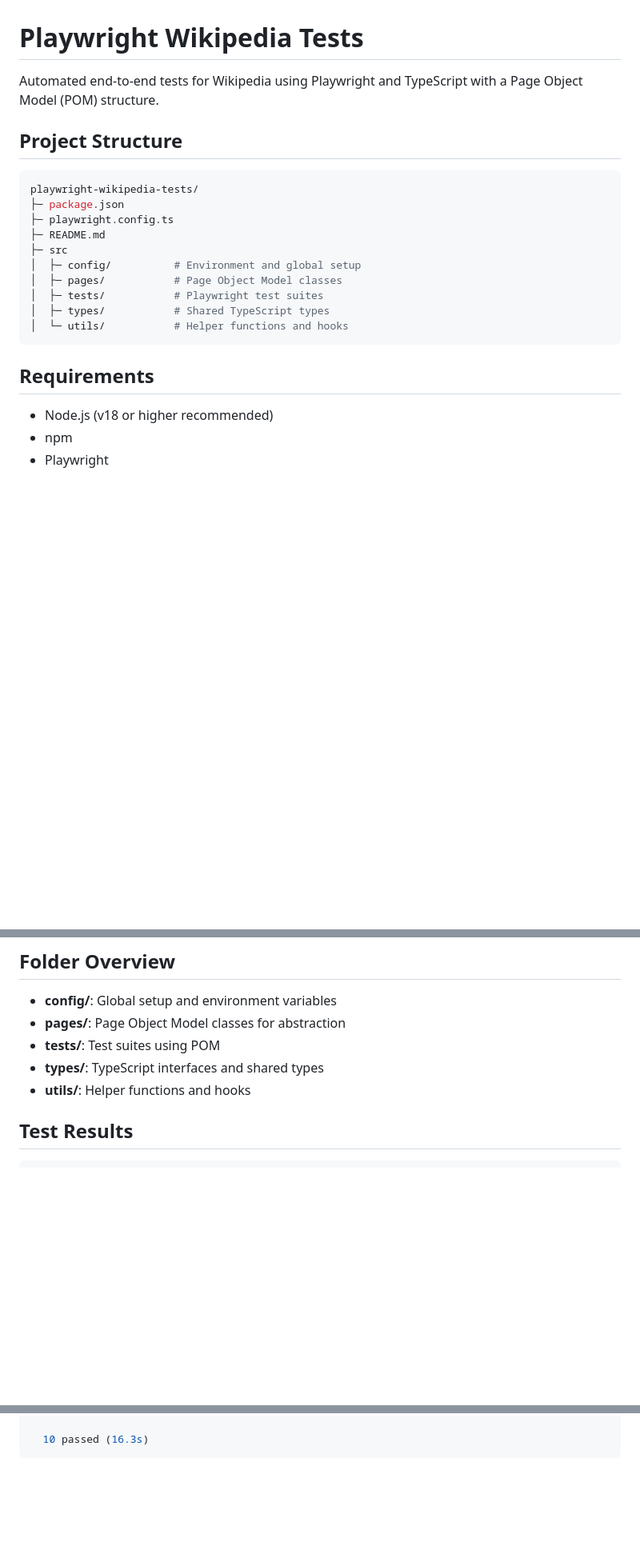
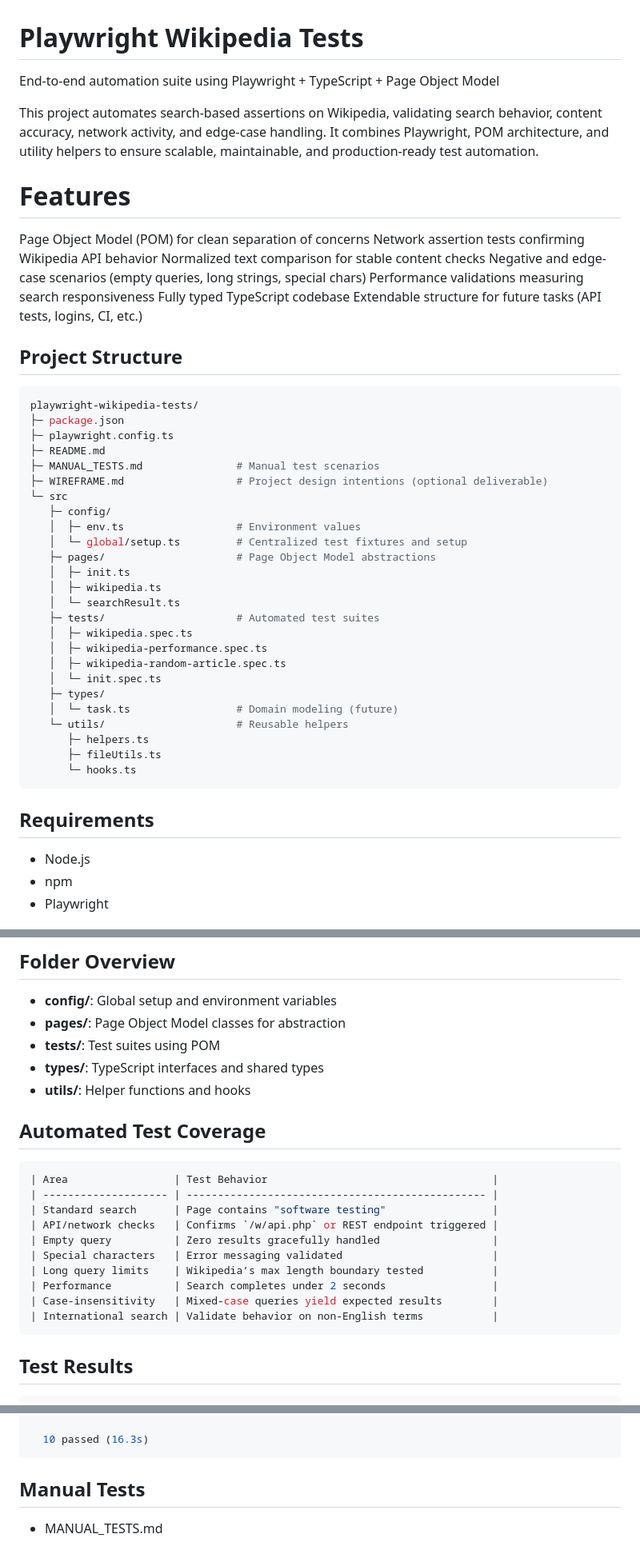
Before and after one commit to foleyfoliage/playwright-wikipedia-tests, a Markdown page: README.md, 3 parts joined by grey strips. Shown at 80% size. Drawn GitHub-style; blank space fills up the shorter version.

````diff
--- a/README.md
+++ b/README.md
@@ -1,6 +1,18 @@
 # Playwright Wikipedia Tests
 
-Automated end-to-end tests for Wikipedia using Playwright and TypeScript with a Page Object Model (POM) structure.
+End-to-end automation suite using Playwright + TypeScript + Page Object Model
+
+This project automates search-based assertions on Wikipedia, validating search behavior, content accuracy, network activity, and edge-case handling. It combines Playwright, POM architecture, and utility helpers to ensure scalable, maintainable, and production-ready test automation.
+
+# Features
+
+Page Object Model (POM) for clean separation of concerns
+Network assertion tests confirming Wikipedia API behavior
+Normalized text comparison for stable content checks
+Negative and edge-case scenarios (empty queries, long strings, special chars)
+Performance validations measuring search responsiveness
+Fully typed TypeScript codebase
+Extendable structure for future tasks (API tests, logins, CI, etc.)
 
 ## Project Structure
 
@@ -9,17 +21,32 @@ playwright-wikipedia-tests/
 ├─ package.json
 ├─ playwright.config.ts
 ├─ README.md
-├─ src
-│  ├─ config/          # Environment and global setup
-│  ├─ pages/           # Page Object Model classes
-│  ├─ tests/           # Playwright test suites
-│  ├─ types/           # Shared TypeScript types
-│  └─ utils/           # Helper functions and hooks
+├─ MANUAL_TESTS.md               # Manual test scenarios
+├─ WIREFRAME.md                  # Project design intentions (optional deliverable)
+└─ src
+   ├─ config/
+   │  ├─ env.ts                  # Environment values
+   │  └─ global/setup.ts         # Centralized test fixtures and setup
+   ├─ pages/                     # Page Object Model abstractions
+   │  ├─ init.ts
+   │  ├─ wikipedia.ts
+   │  └─ searchResult.ts
+   ├─ tests/                     # Automated test suites
+   │  ├─ wikipedia.spec.ts
+   │  ├─ wikipedia-performance.spec.ts
+   │  ├─ wikipedia-random-article.spec.ts
+   │  └─ init.spec.ts
+   ├─ types/
+   │  └─ task.ts                 # Domain modeling (future)
+   └─ utils/                     # Reusable helpers
+      ├─ helpers.ts
+      ├─ fileUtils.ts
+      └─ hooks.ts
 ```
 
 ## Requirements
 
-* Node.js (v18 or higher recommended)
+* Node.js
 * npm
 * Playwright
 
@@ -71,6 +98,20 @@ npx playwright show-report
 * **types/**: TypeScript interfaces and shared types
 * **utils/**: Helper functions and hooks
 
+## Automated Test Coverage
+
+```bash
+| Area                 | Test Behavior                                    |
+| -------------------- | ------------------------------------------------ |
+| Standard search      | Page contains "software testing"                 |
+| API/network checks   | Confirms `/w/api.php` or REST endpoint triggered |
+| Empty query          | Zero results gracefully handled                  |
+| Special characters   | Error messaging validated                        |
+| Long query limits    | Wikipedia’s max length boundary tested           |
+| Performance          | Search completes under 2 seconds                 |
+| Case-insensitivity   | Mixed-case queries yield expected results        |
+| International search | Validate behavior on non-English terms           |
+```
 
 ## Test Results
 
@@ -100,3 +141,7 @@ Detected 1 Wikipedia API/network request(s).
 
   10 passed (16.3s)
 ```
+
+## Manual Tests
+
+* MANUAL_TESTS.md
````
